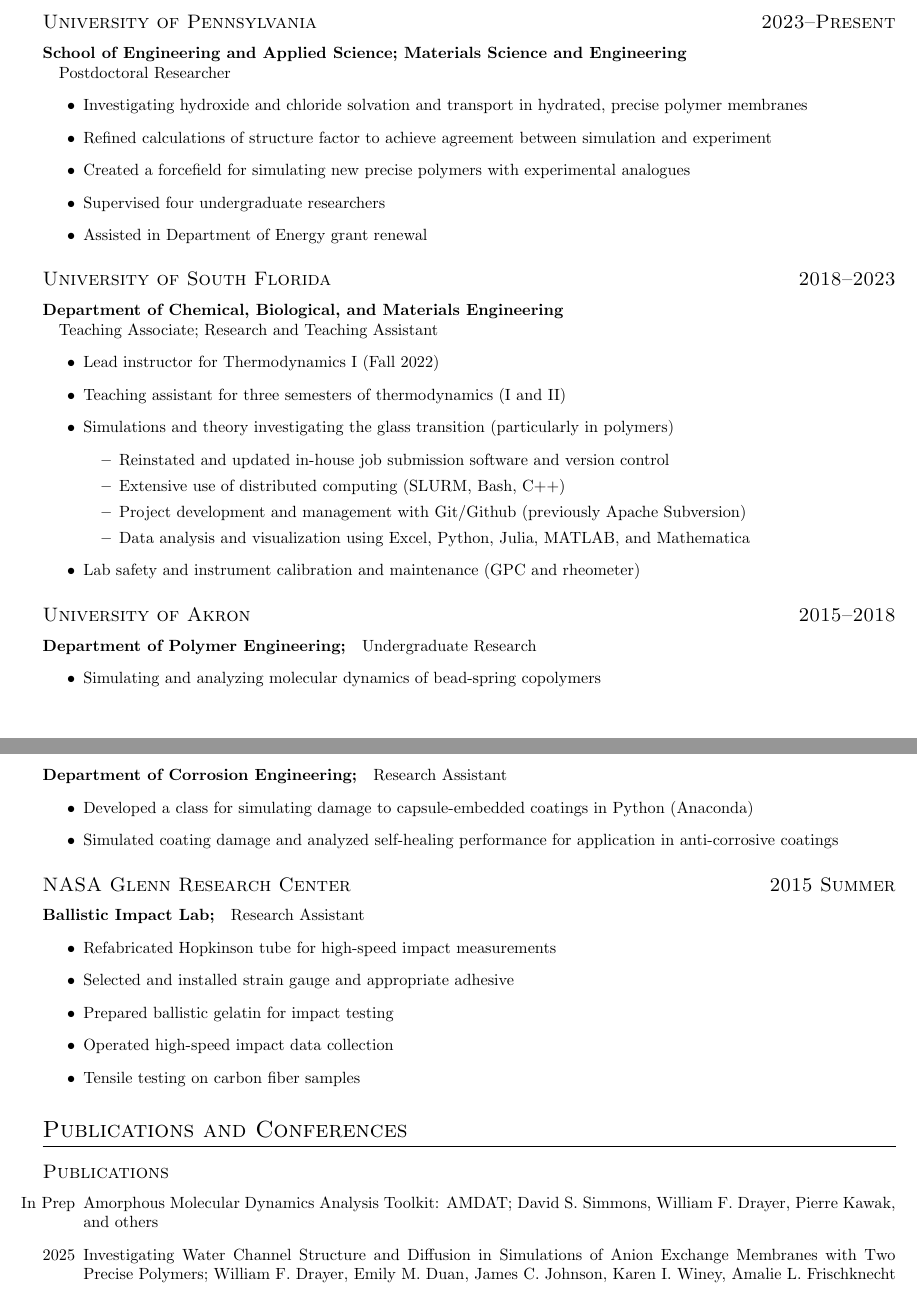
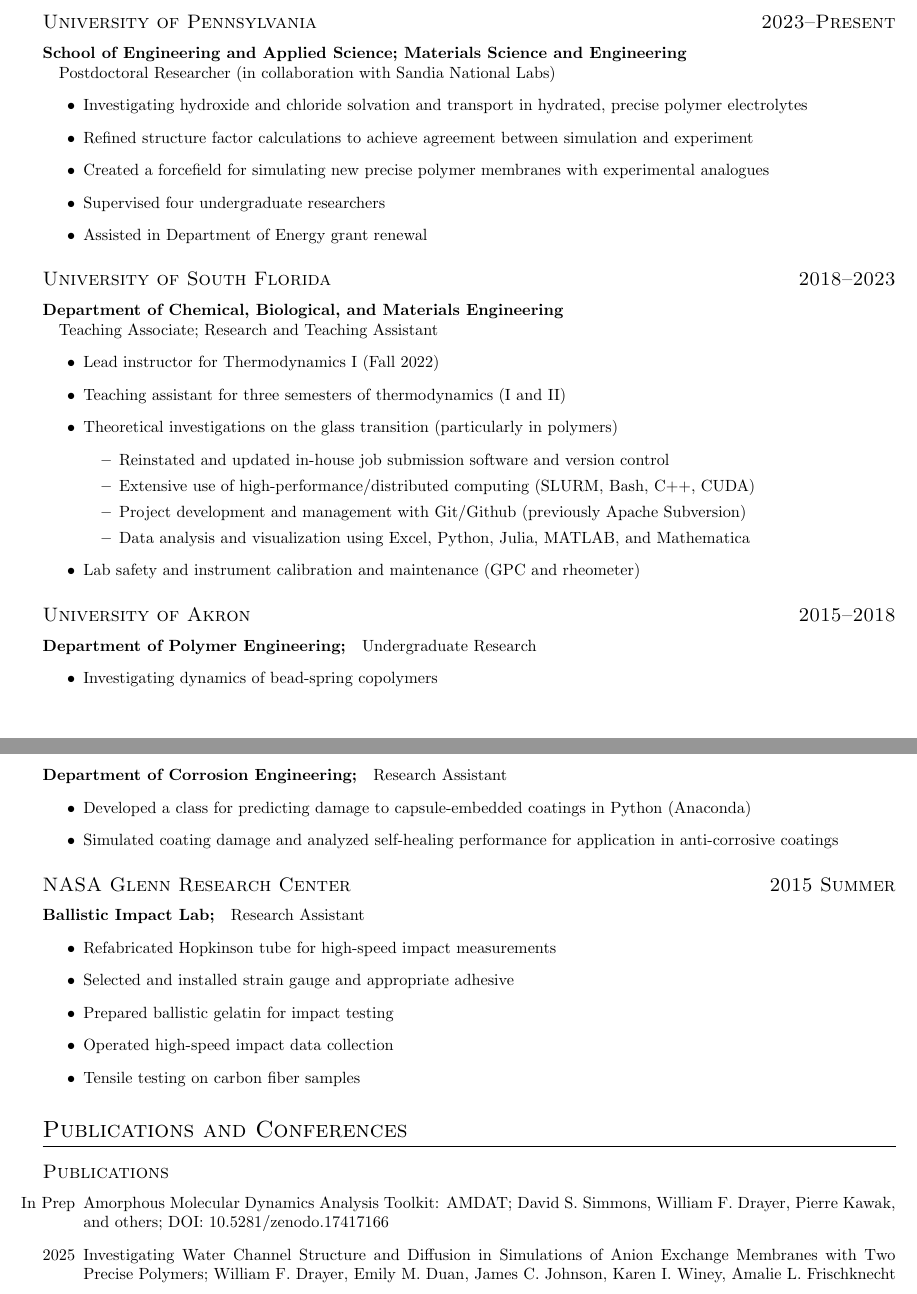
Before and after one commit to drayer587/wfd_cv, a LaTeX CV (main.tex): two parts of pages 1 and 2 of 3, joined at a grey line, cut so that both start at the same text. Compiled offline with pdfLaTeX.

Commit message:
Updates from Overleaf

```diff
--- a/main.tex
+++ b/main.tex
@@ -32,11 +32,11 @@
 \section{Work}
 \datedsubsection{University of Pennsylvania}{2023--Present}
 \paragraph{School of Engineering and Applied Science; Materials Science and Engineering\\}
-Post\-doctoral Researcher
+Post\-doctoral Researcher (in collaboration with Sandia National Labs)
 \begin{itemize}
-    \item Investigating hydroxide and chloride solvation and transport in hydrated, precise polymer membranes
-    \item Refined calculations of structure factor to achieve agreement between simulation and experiment
-    \item Created a force\-field for simulating new precise polymers with experimental analogues
+    \item Investigating hydroxide and chloride solvation and transport in hydrated, precise polymer electrolytes
+    \item Refined structure factor calculations to achieve agreement between simulation and experiment
+    \item Created a force\-field for simulating new precise polymer membranes with experimental analogues
     \item Supervised four undergraduate researchers
     \item Assisted in Department of Energy grant renewal
 \end{itemize}
@@ -48,10 +48,11 @@ Teaching Associate; Research and Teaching Assistant
     \item Lead instructor for Thermodynamics I (Fall 2022)
     \item Teaching assistant for three semesters of thermodynamics (I and II)
     %; assistance with lecture, assignment, and examination preparation and evaluation, and occasional supplementary lectures.
-    \item Simulations and theory investigating the glass transition (particularly in polymers)
+    \item Theoretical investigations on the glass transition (particularly in polymers)
     \begin{itemize}
         \item Reinstated and updated in-house job submission software and version control
-        \item Extensive use of distributed computing (SLURM, Bash, C++)
+        \item Extensive use of high-performance/distributed computing
+        (SLURM, Bash, C++, CUDA)
         \item Project development and management with Git/Git\-hub (previously Apache Subversion)
         %\item LAMMPS simulation of systems such as bead-spring and all-atom (co-)polymers
         \item Data analysis and visualization using Excel, Python, Julia, MATLAB, and Math\-e\-ma\-ti\-ca
@@ -64,13 +65,13 @@ Teaching Associate; Research and Teaching Assistant
 \paragraph{Department of Polymer Engineering;}
 Undergraduate Research
 \begin{itemize}
-    \item Simulating and analyzing molecular dynamics of bead-spring co\-polymers
+    \item Investigating dynamics of bead-spring co\-polymers
 \end{itemize}
 
 \paragraph{Department of Corrosion Engineering;}
 Research Assistant
 \begin{itemize}
-    \item Developed a class for simulating damage to capsule-embedded coatings in Python (Anaconda)
+    \item Developed a class for predicting damage to capsule-embedded coatings in Python (Anaconda)
     \item Simulated coating damage and analyzed self-healing performance for application in anti-corrosive coatings
 \end{itemize}
 
@@ -84,12 +85,12 @@ Research Assistant
     \item Operated high-speed impact data collection
     \item Tensile testing on carbon fiber samples
 \end{itemize}
-
 \section{Publications and Conferences}
 \datedsubsection{Publications}{}
 \begin{itemize}
     \item[In Prep] Amorphous Molecular Dynamics Analysis Toolkit: AMDAT;
-    David S. Simmons, William F. Drayer, Pierre Kawak, and others
+    David S. Simmons, William F. Drayer, Pierre Kawak, and others;
+    DOI: 10.5281/zenodo.17417166
     \item[2025] Investigating Water Channel Structure and Diffusion in Simulations of Anion Exchange Membranes with Two Precise Polymers;
     William F. Drayer, Emily M. Duan, James C. Johnson, Karen I. Winey, Amalie L. Frischknecht
     %\item[In Prep] Evidence for Two Mechanisms for Molecular Weight Effects on the Glass Transition Temperature;
```
Also changed, not shown: wfd_cv.pdf, main.tex (3 more changed lines).
